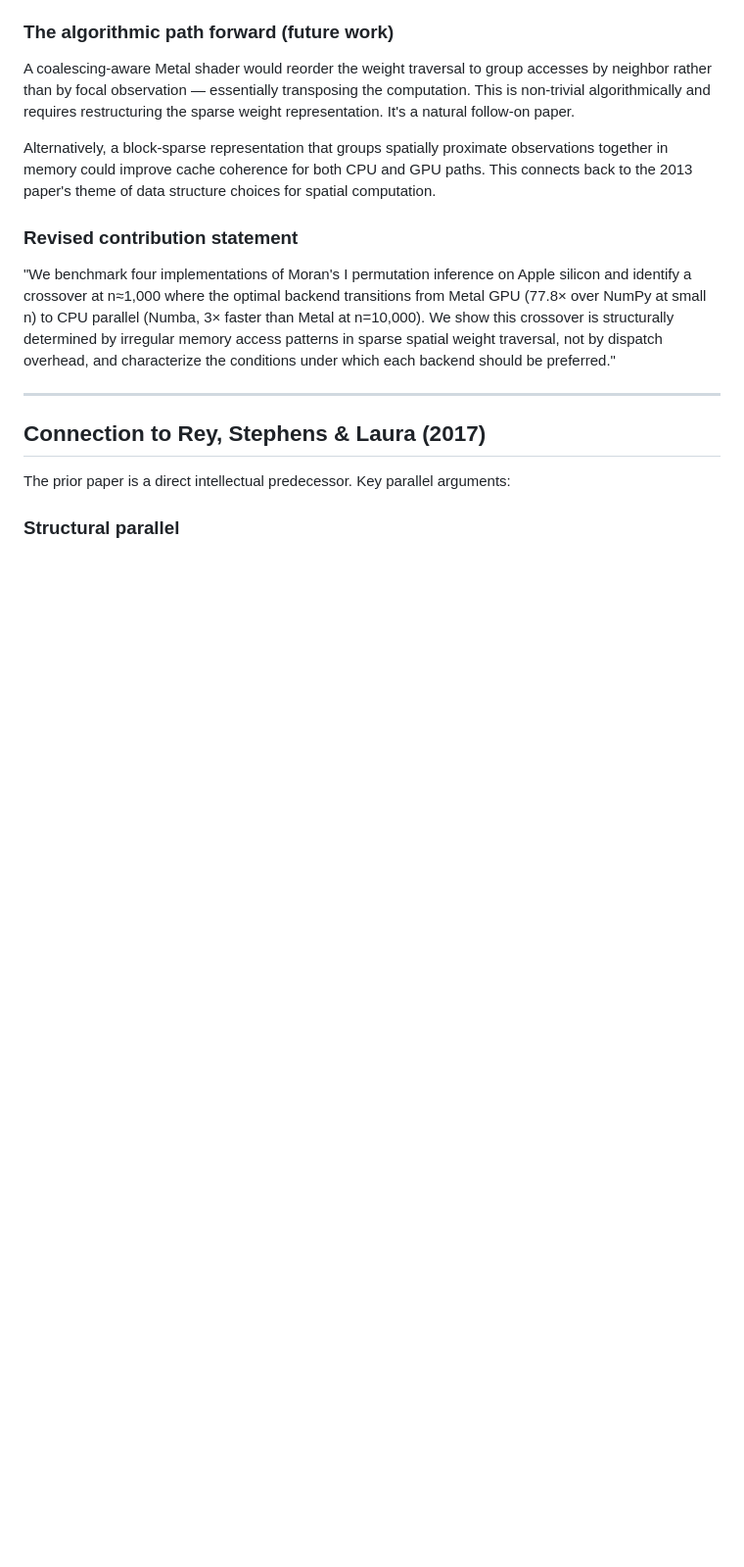
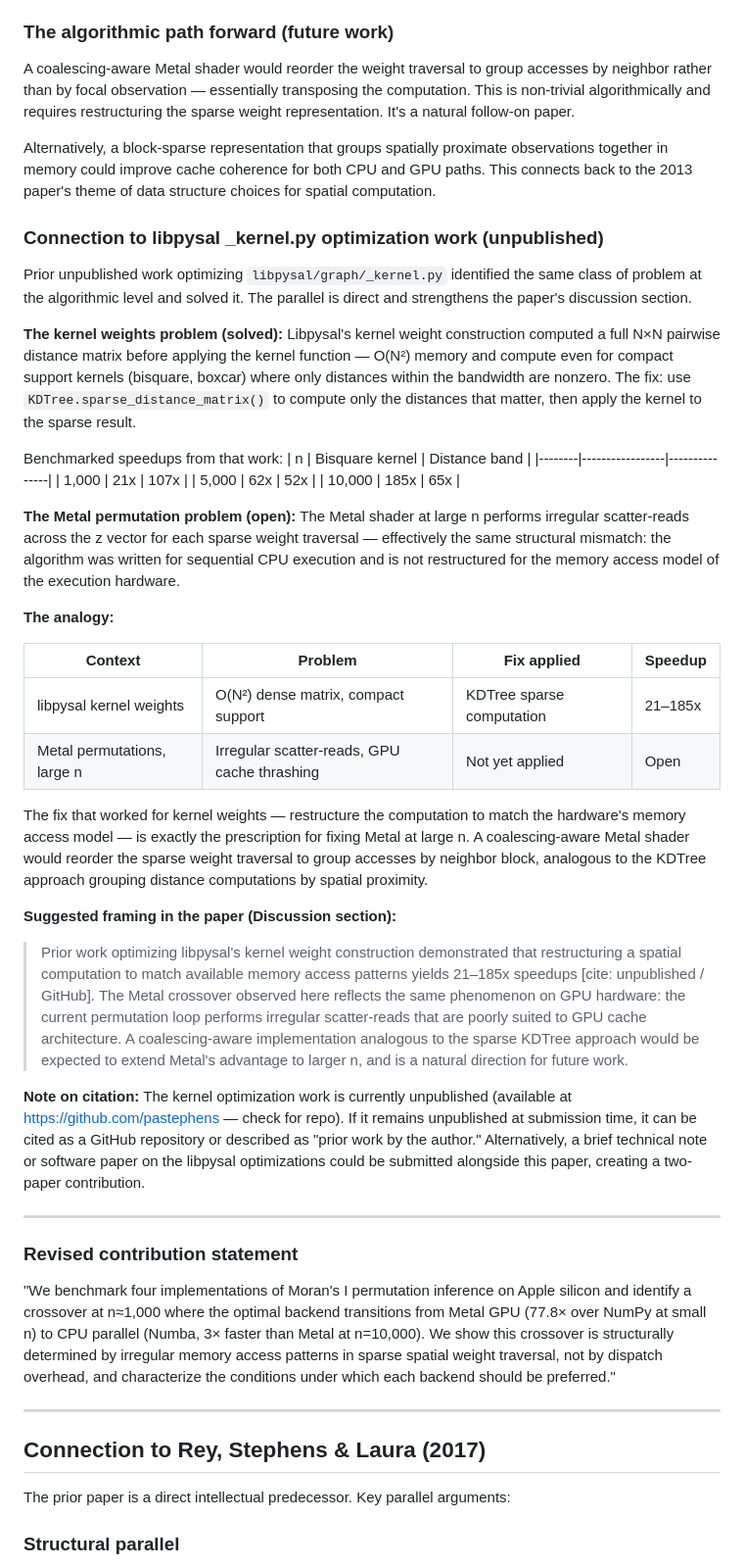
Before and after one commit to pastephens/swiftperm-bench, a Markdown page: paper/notes.md, the part around the change. Shown at 98% size. Drawn GitHub-style; blank space fills up the shorter version.

Commit message:
Connect kernel.py optimization work to Metal crossover discussion
notes.md:
- Full analogy between kernel weights KDTree fix (solved, 21-185x) and
  Metal irregular access pattern problem (open)
- Suggested Discussion section framing with citation note
- Two-paper opportunity: kernel software note + this paper

citation_analysis.md:
- Note unpublished kernel work as related author work
- Companion software paper possibility flagged

```diff
--- a/paper/notes.md
+++ b/paper/notes.md
@@ -137,6 +137,65 @@ observations together in memory could improve cache coherence for both CPU and G
 paths. This connects back to the 2013 paper's theme of data structure choices
 for spatial computation.
 
+### Connection to libpysal _kernel.py optimization work (unpublished)
+
+Prior unpublished work optimizing `libpysal/graph/_kernel.py` identified the same
+class of problem at the algorithmic level and solved it. The parallel is direct
+and strengthens the paper's discussion section.
+
+**The kernel weights problem (solved):**
+Libpysal's kernel weight construction computed a full N×N pairwise distance matrix
+before applying the kernel function — O(N²) memory and compute even for compact
+support kernels (bisquare, boxcar) where only distances within the bandwidth are
+nonzero. The fix: use `KDTree.sparse_distance_matrix()` to compute only the
+distances that matter, then apply the kernel to the sparse result.
+
+Benchmarked speedups from that work:
+| n      | Bisquare kernel | Distance band |
+|--------|-----------------|---------------|
+| 1,000  | 21x             | 107x          |
+| 5,000  | 62x             | 52x           |
+| 10,000 | 185x            | 65x           |
+
+**The Metal permutation problem (open):**
+The Metal shader at large n performs irregular scatter-reads across the z vector
+for each sparse weight traversal — effectively the same structural mismatch:
+the algorithm was written for sequential CPU execution and is not restructured
+for the memory access model of the execution hardware.
+
+**The analogy:**
+
+| Context | Problem | Fix applied | Speedup |
+|---|---|---|---|
+| libpysal kernel weights | O(N²) dense matrix, compact support | KDTree sparse computation | 21–185x |
+| Metal permutations, large n | Irregular scatter-reads, GPU cache thrashing | Not yet applied | Open |
+
+The fix that worked for kernel weights — restructure the computation to match
+the hardware's memory access model — is exactly the prescription for fixing
+Metal at large n. A coalescing-aware Metal shader would reorder the sparse weight
+traversal to group accesses by neighbor block, analogous to the KDTree approach
+grouping distance computations by spatial proximity.
+
+**Suggested framing in the paper (Discussion section):**
+
+> Prior work optimizing libpysal's kernel weight construction demonstrated that
+> restructuring a spatial computation to match available memory access patterns
+> yields 21–185x speedups [cite: unpublished / GitHub]. The Metal crossover
+> observed here reflects the same phenomenon on GPU hardware: the current
+> permutation loop performs irregular scatter-reads that are poorly suited to
+> GPU cache architecture. A coalescing-aware implementation analogous to the
+> sparse KDTree approach would be expected to extend Metal's advantage to
+> larger n, and is a natural direction for future work.
+
+**Note on citation:** The kernel optimization work is currently unpublished
+(available at https://github.com/pastephens — check for repo). If it remains
+unpublished at submission time, it can be cited as a GitHub repository or
+described as "prior work by the author." Alternatively, a brief technical note
+or software paper on the libpysal optimizations could be submitted alongside
+this paper, creating a two-paper contribution.
+
+---
+
 ### Revised contribution statement
 
 "We benchmark four implementations of Moran's I permutation inference on Apple
```
Also changed, not shown: paper/citation_analysis.md (+9 -0 lines).
